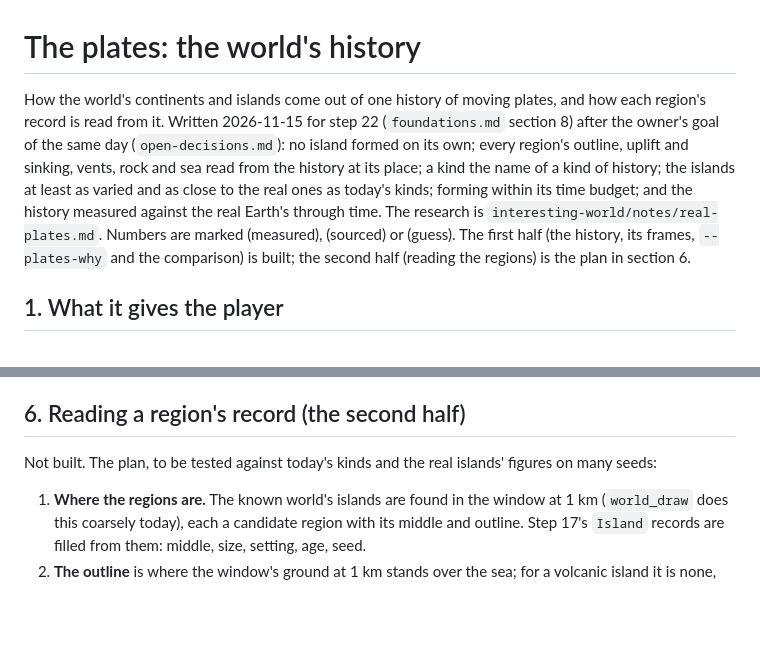
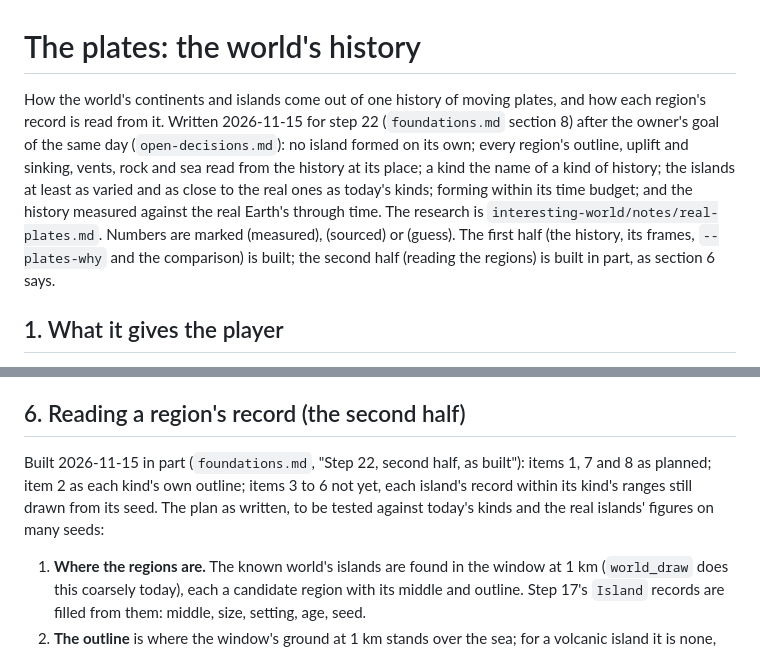
Before and after one commit to macklinhrw/odincraft, a Markdown page: docs/foundations/plates.md, 2 parts joined by grey strips. GitHub-like rendering; blank space fills up the shorter version.

```diff
--- a/docs/foundations/plates.md
+++ b/docs/foundations/plates.md
@@ -1,6 +1,6 @@
 # The plates: the world's history
 
-How the world's continents and islands come out of one history of moving plates, and how each region's record is read from it. Written 2026-11-15 for step 22 (`foundations.md` section 8) after the owner's goal of the same day (`open-decisions.md`): no island formed on its own; every region's outline, uplift and sinking, vents, rock and sea read from the history at its place; a kind the name of a kind of history; the islands at least as varied and as close to the real ones as today's kinds; forming within its time budget; and the history measured against the real Earth's through time. The research is `interesting-world/notes/real-plates.md`. Numbers are marked (measured), (sourced) or (guess). The first half (the history, its frames, `--plates-why` and the comparison) is built; the second half (reading the regions) is the plan in section 6.
+How the world's continents and islands come out of one history of moving plates, and how each region's record is read from it. Written 2026-11-15 for step 22 (`foundations.md` section 8) after the owner's goal of the same day (`open-decisions.md`): no island formed on its own; every region's outline, uplift and sinking, vents, rock and sea read from the history at its place; a kind the name of a kind of history; the islands at least as varied and as close to the real ones as today's kinds; forming within its time budget; and the history measured against the real Earth's through time. The research is `interesting-world/notes/real-plates.md`. Numbers are marked (measured), (sourced) or (guess). The first half (the history, its frames, `--plates-why` and the comparison) is built; the second half (reading the regions) is built in part, as section 6 says.
 
 ## 1. What it gives the player
 
@@ -64,7 +64,7 @@ Continents are the first continent's pieces: rifts break it, the seed choosing w
 
 ## 6. Reading a region's record (the second half)
 
-Not built. The plan, to be tested against today's kinds and the real islands' figures on many seeds:
+Built 2026-11-15 in part (`foundations.md`, "Step 22, second half, as built"): items 1, 7 and 8 as planned; item 2 as each kind's own outline; items 3 to 6 not yet, each island's record within its kind's ranges still drawn from its seed. The plan as written, to be tested against today's kinds and the real islands' figures on many seeds:
 
 1. **Where the regions are.** The known world's islands are found in the window at 1 km (`world_draw` does this coarsely today), each a candidate region with its middle and outline. Step 17's `Island` records are filled from them: middle, size, setting, age, seed.
 2. **The outline** is where the window's ground at 1 km stands over the sea; for a volcanic island it is none, and the vents build it from the sea floor, as the cone and crater kinds do now.
```
Also changed, not shown: CLAUDE.md (+4 -4 lines), docs/open-decisions.md (+6 -0 lines), docs/interesting-world/real/islands-from-the-plates.jpg (added), 2 other files.
